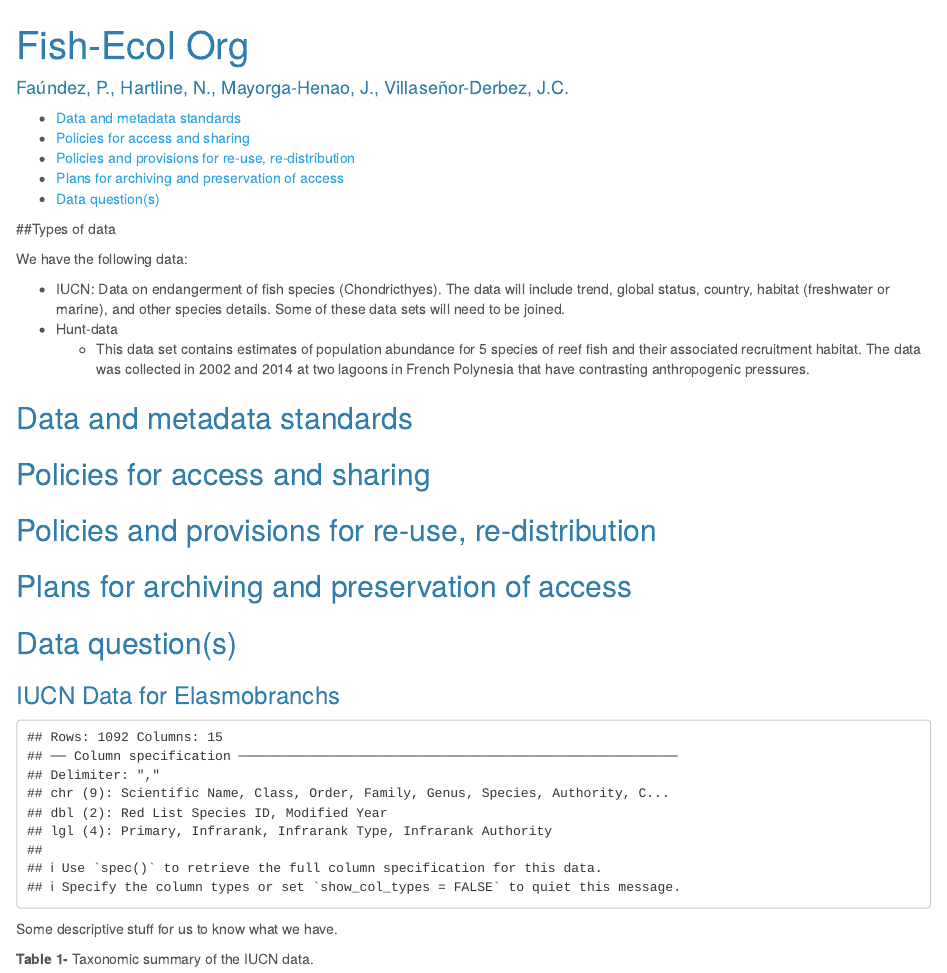
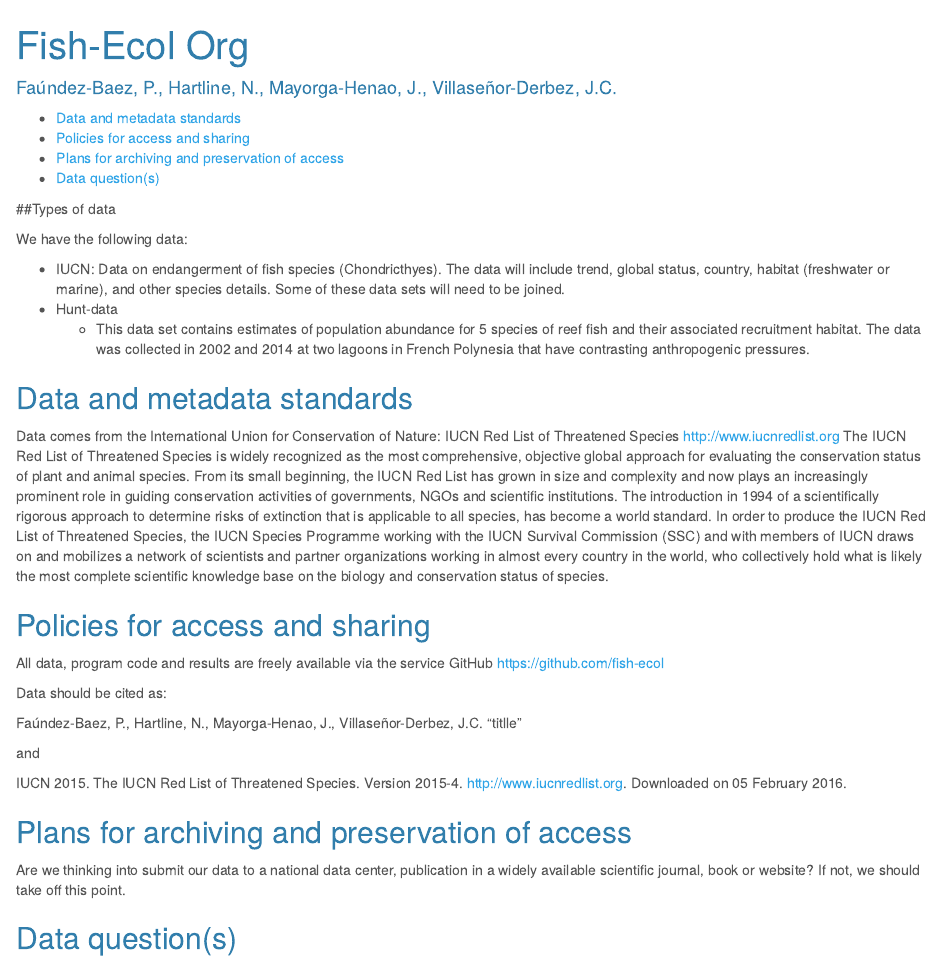
Before and after one commit to FisheriesEcologyEnvInfo/IUCN-, an R Markdown document (index.Rmd): the page in a window 1100 px wide, from its top. Rendered offline with R 4.5, knitr and Pandoc, with nearby package versions; some code elsewhere in the file could not run offline.

Commit message:
updated DMP section because it will be evaluated

```diff
--- a/index.Rmd
+++ b/index.Rmd
@@ -11,29 +11,34 @@ output:
 
 ##Types of data
 
-
 We have the following data:
 
 - IUCN: Data on endangerment of fish species (Chondricthyes). The data will include trend, global status, country, habitat (freshwater or marine), and other species details. Some of these data sets will need to be joined.
 - Hunt-data
     - This data set contains estimates of population abundance for 5 species of reef fish and their associated recruitment habitat. The data was collected in 2002 and 2014 at two lagoons in French Polynesia that have contrasting anthropogenic pressures.
 
-
 ## Data and metadata standards
 
-
-
+Data comes from the International Union for Conservation of Nature: IUCN Red List of Threatened Species
+http://www.iucnredlist.org
+The IUCN Red List of Threatened Species is widely recognized as the most comprehensive, objective global approach for evaluating the conservation status of plant and animal species. From its small beginning, the IUCN Red List has grown in size and complexity and now plays an increasingly prominent role in guiding conservation activities of governments, NGOs and scientific institutions. The introduction in 1994 of a scientifically rigorous approach to determine risks of extinction that is applicable to all species, has become a world standard. In order to produce the IUCN Red List of Threatened Species, the IUCN Species Programme working with the IUCN Survival Commission (SSC) and with members of IUCN draws on and mobilizes a network of scientists and partner organizations working in almost every country in the world, who collectively hold what is likely the most complete scientific knowledge base on the biology and conservation status of species.
 
 ## Policies for access and sharing
 
+All data, program code and results are freely available via the service GitHub https://github.com/fish-ecol
 
+Data should be cited as:
 
-## Policies and provisions for re-use, re-distribution
+Faúndez-Baez, P., Hartline, N., Mayorga-Henao, J., Villaseñor-Derbez, J.C. "titlle"
 
+and
+
+IUCN 2015. The IUCN Red List of Threatened Species. Version 2015-4. <http://www.iucnredlist.org>. Downloaded on 05 February 2016.
 
 
 ## Plans for archiving and preservation of access
 
+Are we thinking into submit our data to a national data center, publication in a widely available scientific journal, book or website? If not, we should take off this point.
 
 
 ## Data question(s)
```
Also changed, not shown: index.html, index.Rmd (2 more changed lines).
